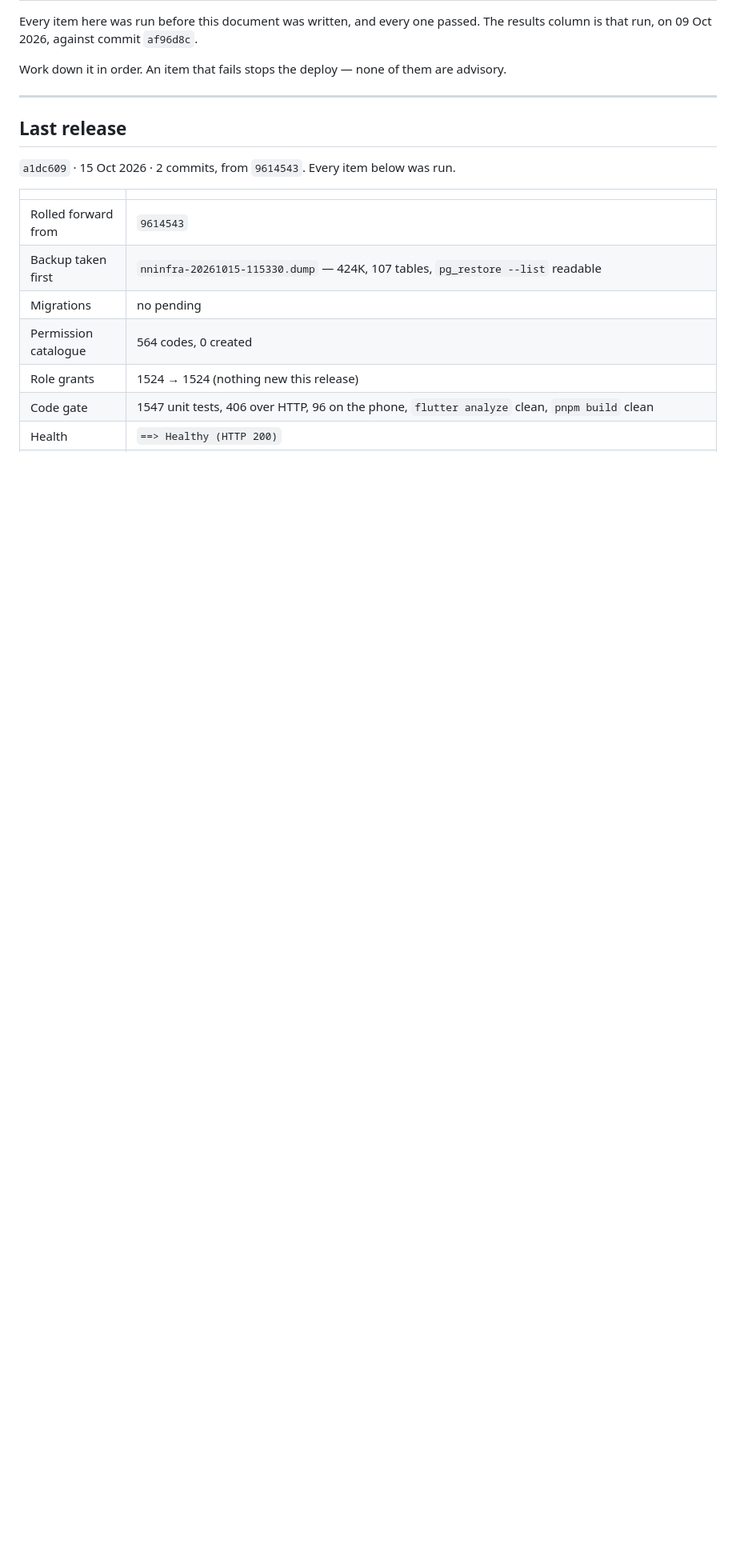
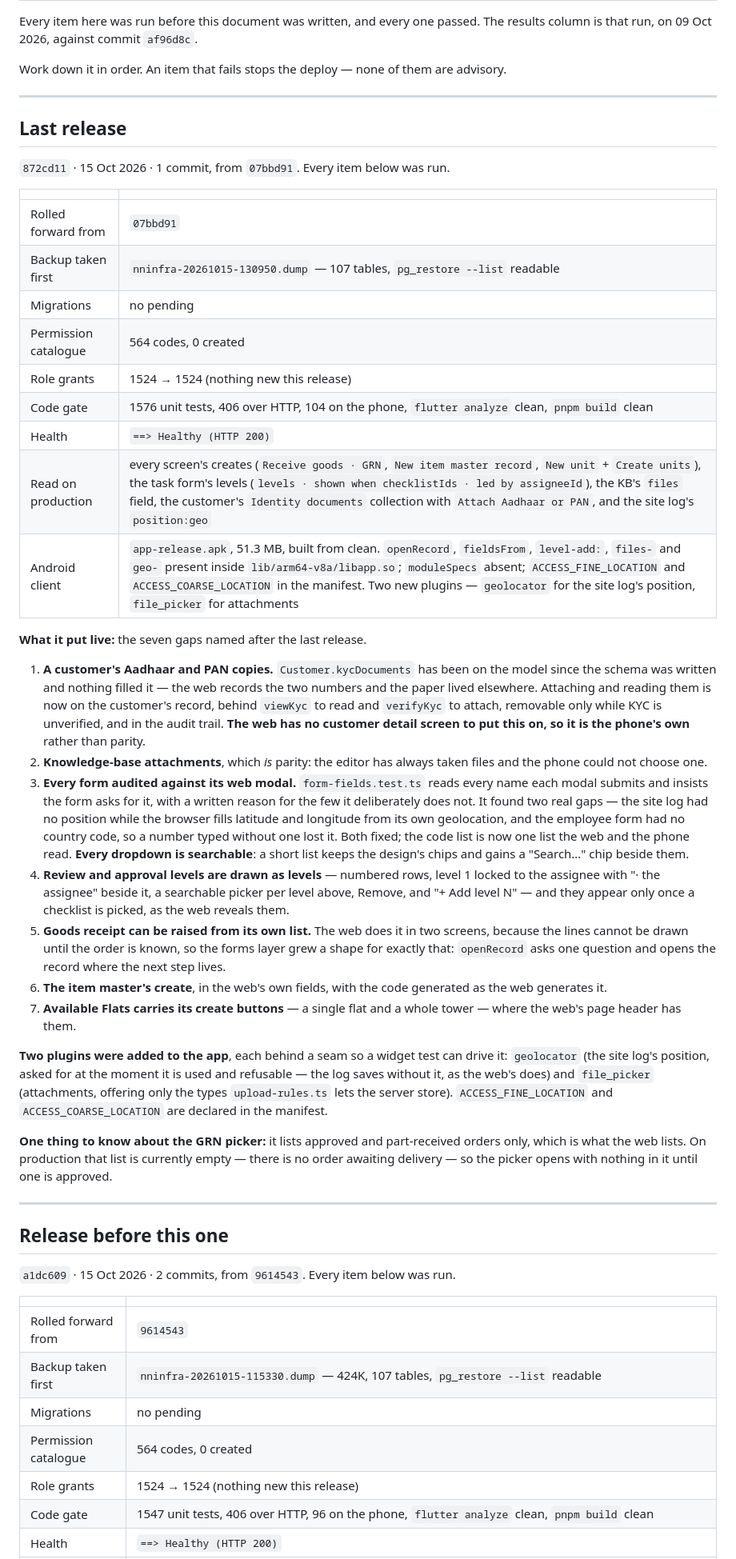
Before and after one commit to varalakshmivaru231020-svg/nandinilogistics, a Markdown page: docs/DEPLOYMENT.md, the part around one of its changes. Shown at 80% size. Drawn GitHub-style; blank space fills up the shorter version.

Commit message:
The release record for 872cd11
Co-Authored-By: Claude Opus 5 <noreply@anthropic.com>

```diff
--- a/docs/DEPLOYMENT.md
+++ b/docs/DEPLOYMENT.md
@@ -9,6 +9,69 @@ advisory.
 ---
 
 ## Last release
+
+`872cd11` · 15 Oct 2026 · 1 commit, from `07bbd91`. Every item below was run.
+
+| | |
+|---|---|
+| Rolled forward from | `07bbd91` |
+| Backup taken first | `nninfra-20261015-130950.dump` — 107 tables, `pg_restore --list` readable |
+| Migrations | no pending |
+| Permission catalogue | 564 codes, 0 created |
+| Role grants | 1524 → 1524 (nothing new this release) |
+| Code gate | 1576 unit tests, 406 over HTTP, 104 on the phone, `flutter analyze` clean, `pnpm build` clean |
+| Health | `==> Healthy (HTTP 200)` |
+| Read on production | every screen's creates (`Receive goods · GRN`, `New item master record`, `New unit` + `Create units`), the task form's levels (`levels · shown when checklistIds · led by assigneeId`), the KB's `files` field, the customer's `Identity documents` collection with `Attach Aadhaar or PAN`, and the site log's `position:geo` |
+| Android client | `app-release.apk`, 51.3 MB, built from clean. `openRecord`, `fieldsFrom`, `level-add:`, `files-` and `geo-` present inside `lib/arm64-v8a/libapp.so`; `moduleSpecs` absent; `ACCESS_FINE_LOCATION` and `ACCESS_COARSE_LOCATION` in the manifest. Two new plugins — `geolocator` for the site log's position, `file_picker` for attachments |
+
+**What it put live:** the seven gaps named after the last release.
+
+1. **A customer's Aadhaar and PAN copies.** `Customer.kycDocuments` has been on
+   the model since the schema was written and nothing filled it — the web
+   records the two numbers and the paper lived elsewhere. Attaching and reading
+   them is now on the customer's record, behind `viewKyc` to read and
+   `verifyKyc` to attach, removable only while KYC is unverified, and in the
+   audit trail. **The web has no customer detail screen to put this on, so it
+   is the phone's own** rather than parity.
+2. **Knowledge-base attachments**, which *is* parity: the editor has always
+   taken files and the phone could not choose one.
+3. **Every form audited against its web modal.** `form-fields.test.ts` reads
+   every name each modal submits and insists the form asks for it, with a
+   written reason for the few it deliberately does not. It found two real
+   gaps — the site log had no position while the browser fills latitude and
+   longitude from its own geolocation, and the employee form had no country
+   code, so a number typed without one lost it. Both fixed; the code list is
+   now one list the web and the phone read. **Every dropdown is searchable**:
+   a short list keeps the design's chips and gains a "Search…" chip beside
+   them.
+4. **Review and approval levels are drawn as levels** — numbered rows, level 1
+   locked to the assignee with "· the assignee" beside it, a searchable picker
+   per level above, Remove, and "+ Add level N" — and they appear only once a
+   checklist is picked, as the web reveals them.
+5. **Goods receipt can be raised from its own list.** The web does it in two
+   screens, because the lines cannot be drawn until the order is known, so the
+   forms layer grew a shape for exactly that: `openRecord` asks one question
+   and opens the record where the next step lives.
+6. **The item master's create**, in the web's own fields, with the code
+   generated as the web generates it.
+7. **Available Flats carries its create buttons** — a single flat and a whole
+   tower — where the web's page header has them.
+
+**Two plugins were added to the app**, each behind a seam so a widget test can
+drive it: `geolocator` (the site log's position, asked for at the moment it is
+used and refusable — the log saves without it, as the web's does) and
+`file_picker` (attachments, offering only the types `upload-rules.ts` lets the
+server store). `ACCESS_FINE_LOCATION` and `ACCESS_COARSE_LOCATION` are declared
+in the manifest.
+
+**One thing to know about the GRN picker:** it lists approved and part-received
+orders only, which is what the web lists. On production that list is currently
+empty — there is no order awaiting delivery — so the picker opens with nothing
+in it until one is approved.
+
+---
+
+## Release before this one
 
 `a1dc609` · 15 Oct 2026 · 2 commits, from `9614543`. Every item below was run.
 
```
Also changed, not shown: other parts of docs/DEPLOYMENT.md (+1 -49 lines).
